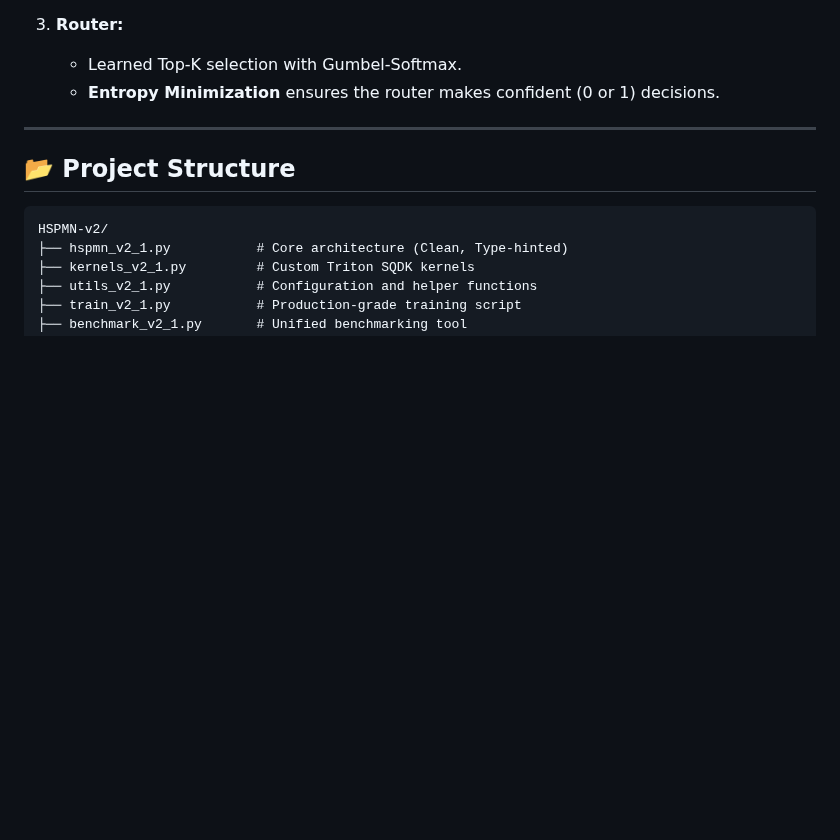
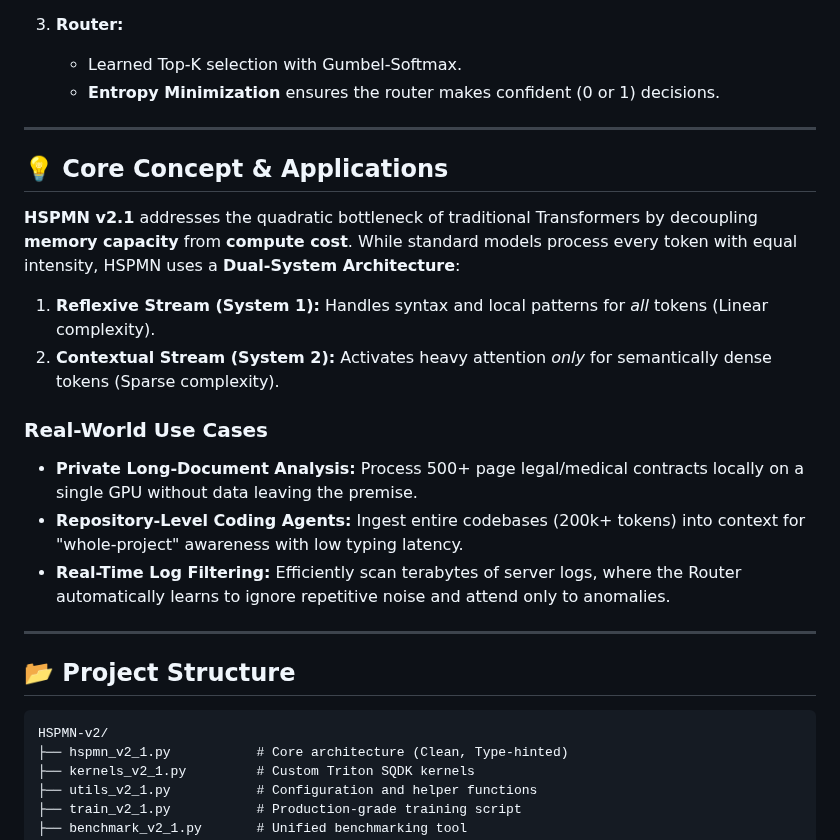
Before and after one commit to NetBr3ak/HSPMN-v2.1, a Markdown page: README.md, the part around the change. Drawn GitHub-style; blank space fills up the shorter version.

````diff
--- a/README.md
+++ b/README.md
@@ -119,6 +119,20 @@ python verify_models.py
 
 ---
 
+## 💡 Core Concept & Applications
+
+**HSPMN v2.1** addresses the quadratic bottleneck of traditional Transformers by decoupling **memory capacity** from **compute cost**. While standard models process every token with equal intensity, HSPMN uses a **Dual-System Architecture**:
+
+1.  **Reflexive Stream (System 1):** Handles syntax and local patterns for *all* tokens (Linear complexity).
+2.  **Contextual Stream (System 2):** Activates heavy attention *only* for semantically dense tokens (Sparse complexity).
+
+### Real-World Use Cases
+*   **Private Long-Document Analysis:** Process 500+ page legal/medical contracts locally on a single GPU without data leaving the premise.
+*   **Repository-Level Coding Agents:** Ingest entire codebases (200k+ tokens) into context for "whole-project" awareness with low typing latency.
+*   **Real-Time Log Filtering:** Efficiently scan terabytes of server logs, where the Router automatically learns to ignore repetitive noise and attend only to anomalies.
+
+---
+
 ## 📂 Project Structure
 
 ```
````
